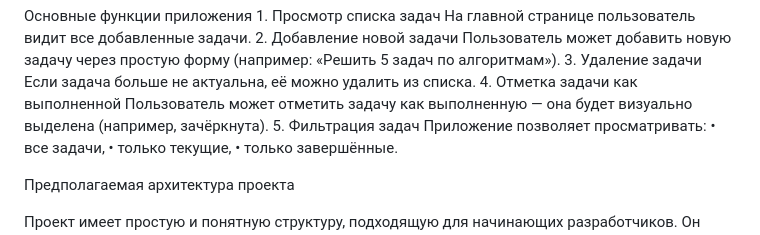
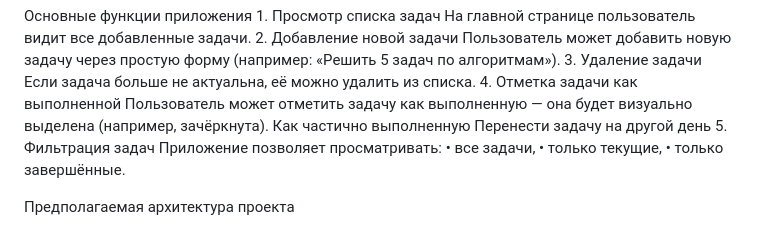
Before and after one commit to elenavaniukova4-lang/webapp-concept, a Markdown page: README.md, the part around the change. Rendered like a GitHub page.

Commit message:
Update README with task management features
Added new task management features to README.

```diff
--- a/README.md
+++ b/README.md
@@ -19,6 +19,8 @@ To-Do List — это простое веб-приложение на Python, к
 Если задача больше не актуальна, её можно удалить из списка.
 	4.	Отметка задачи как выполненной
 Пользователь может отметить задачу как выполненную — она будет визуально выделена (например, зачёркнута).
+Как частично выполненную
+Перенести задачу на другой день
 	5.	Фильтрация задач
 Приложение позволяет просматривать:
 	•	все задачи,
```
